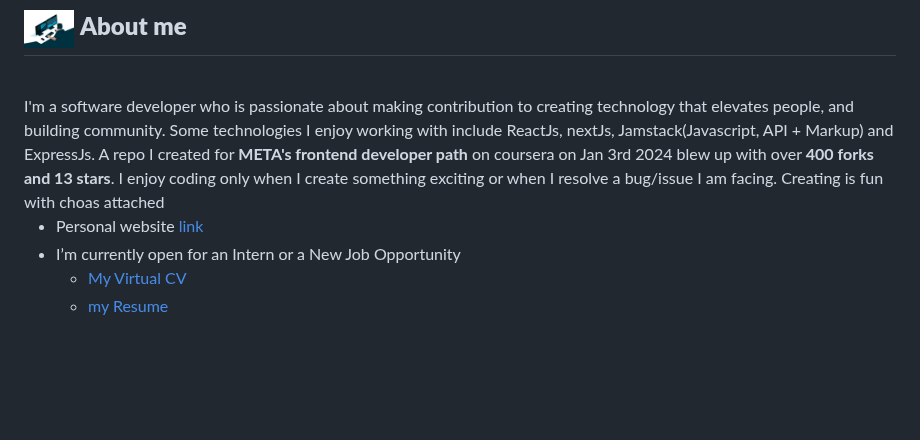
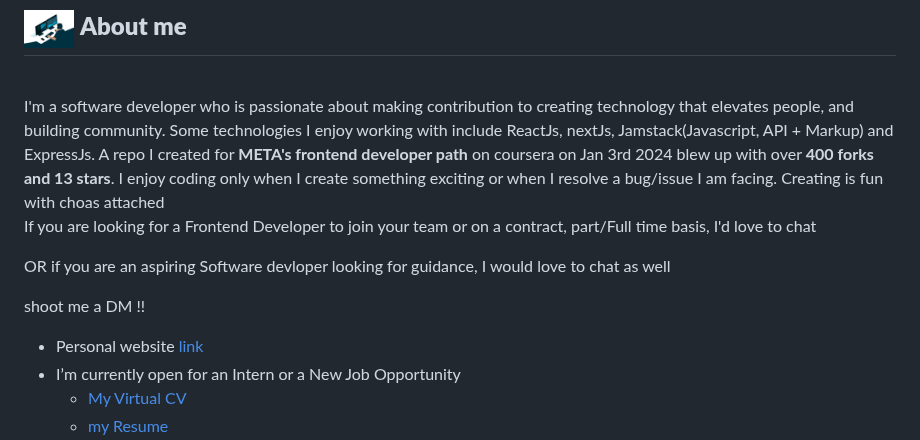
Before and after one commit to Tolux001/Tolux001, a Markdown page: README.md, the part around the change. GitHub-like rendering; blank space fills up the shorter version.

```diff
--- a/README.md
+++ b/README.md
@@ -10,6 +10,12 @@ I'm a software developer who is passionate about making contribution to creating
 A repo I created for <b>META's frontend developer path</b> on coursera on Jan 3rd 2024 blew up with over <b>400 forks and 13 stars</b>.
 I enjoy coding only when I create something exciting or when I resolve a bug/issue I am facing. Creating is fun with choas attached
 
+If you are looking for a Frontend Developer to join your team or on a contract, part/Full time basis, I'd love to chat
+
+OR if you are an aspiring Software devloper looking for guidance, I would love to chat as well
+
+shoot me a DM !!
+<br>
 - Personal website [link](http://tolux-portfolio.netlify.app)
 - I’m currently open for an Intern or a New Job Opportunity
   - [My Virtual CV](https://read.cv/tolux001)
```
